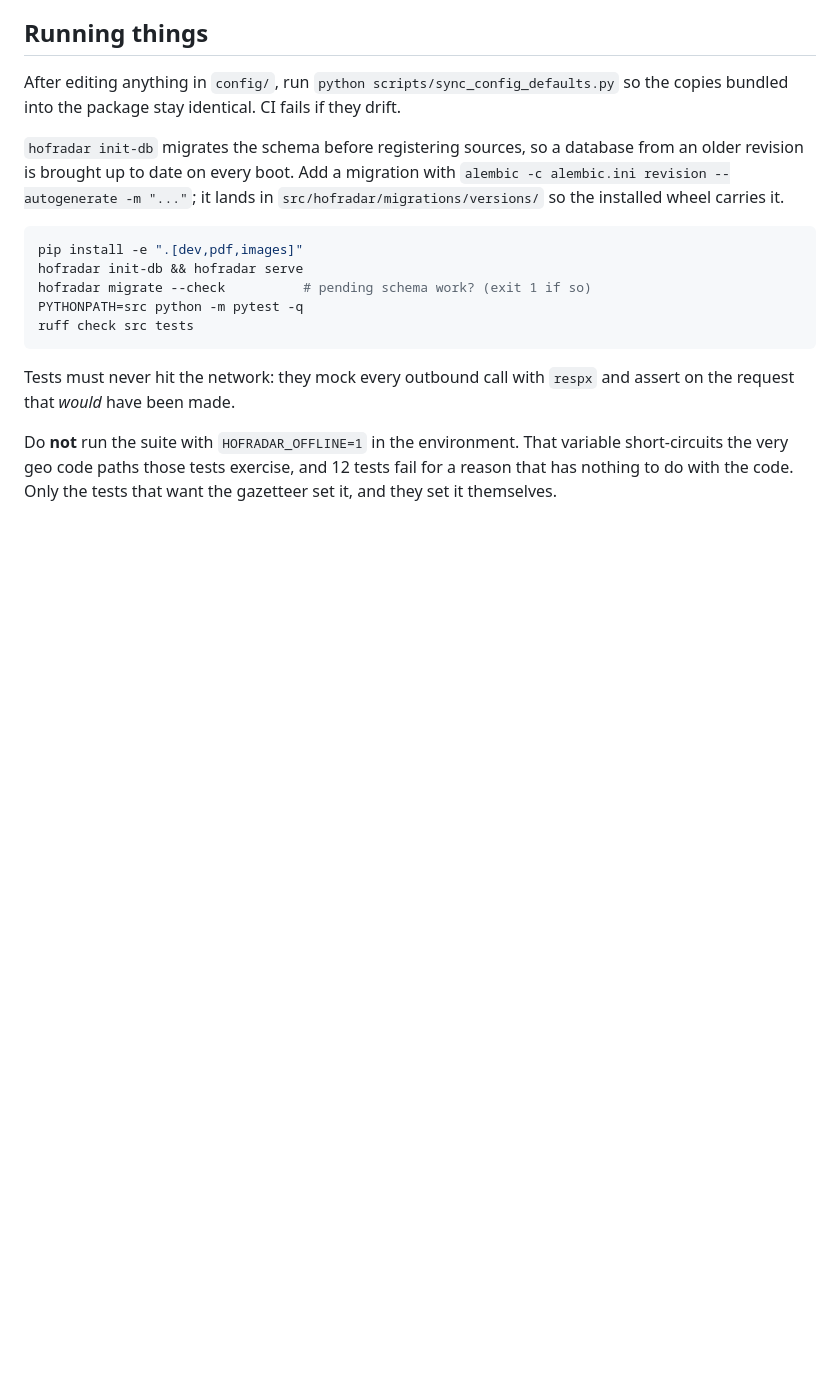
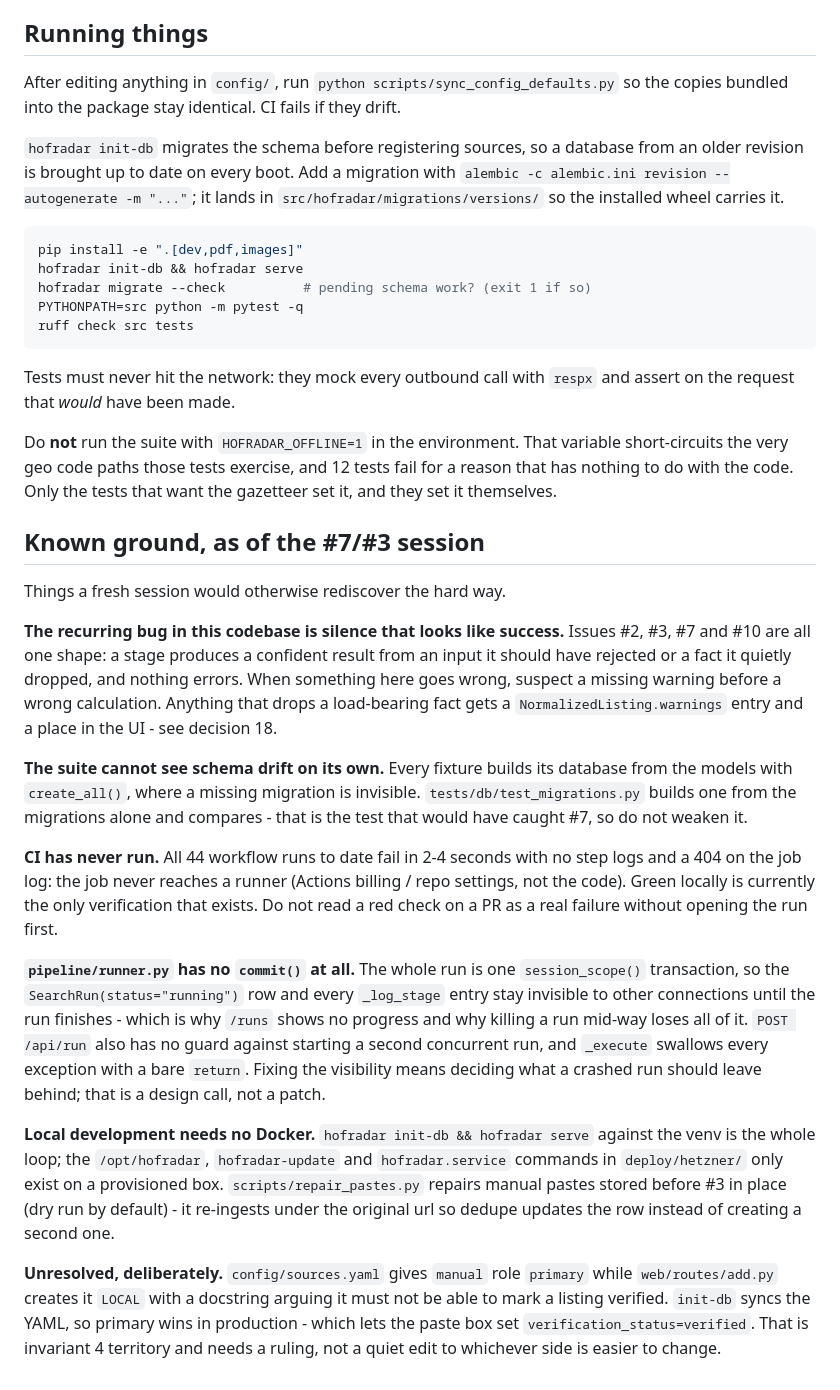
Before and after one commit to DanM3rcurius/real-estate-tracker, a Markdown page: CLAUDE.md, the part around the change. Drawn GitHub-style; blank space fills up the shorter version.

Commit message:
docs: record what this session established, for the next one
Six things a fresh session would otherwise rediscover the hard way: the failure
pattern these issues share (silence that looks like success), why the suite
cannot see schema drift by itself, that CI has never once reached a runner, the
pipeline's single-transaction design and what it costs the runs page, that local
development needs no Docker, and the manual-source role contradiction that is
waiting on a ruling rather than an edit.

Co-Authored-By: Claude Opus 5 <noreply@anthropic.com>
Claude-Session: https://claude.ai/code/session_01NauHm72X6z9tumHU5mjYjq

```diff
--- a/CLAUDE.md
+++ b/CLAUDE.md
@@ -91,3 +91,48 @@ Do **not** run the suite with `HOFRADAR_OFFLINE=1` in the environment. That
 variable short-circuits the very geo code paths those tests exercise, and 12
 tests fail for a reason that has nothing to do with the code. Only the tests
 that want the gazetteer set it, and they set it themselves.
+
+## Known ground, as of the #7/#3 session
+
+Things a fresh session would otherwise rediscover the hard way.
+
+**The recurring bug in this codebase is silence that looks like success.**
+Issues #2, #3, #7 and #10 are all one shape: a stage produces a confident
+result from an input it should have rejected or a fact it quietly dropped, and
+nothing errors. When something here goes wrong, suspect a missing warning
+before a wrong calculation. Anything that drops a load-bearing fact gets a
+`NormalizedListing.warnings` entry and a place in the UI - see decision 18.
+
+**The suite cannot see schema drift on its own.** Every fixture builds its
+database from the models with `create_all()`, where a missing migration is
+invisible. `tests/db/test_migrations.py` builds one from the migrations alone
+and compares - that is the test that would have caught #7, so do not weaken it.
+
+**CI has never run.** All 44 workflow runs to date fail in 2-4 seconds with no
+step logs and a 404 on the job log: the job never reaches a runner (Actions
+billing / repo settings, not the code). Green locally is currently the only
+verification that exists. Do not read a red check on a PR as a real failure
+without opening the run first.
+
+**`pipeline/runner.py` has no `commit()` at all.** The whole run is one
+`session_scope()` transaction, so the `SearchRun(status="running")` row and
+every `_log_stage` entry stay invisible to other connections until the run
+finishes - which is why `/runs` shows no progress and why killing a run mid-way
+loses all of it. `POST /api/run` also has no guard against starting a second
+concurrent run, and `_execute` swallows every exception with a bare `return`.
+Fixing the visibility means deciding what a crashed run should leave behind;
+that is a design call, not a patch.
+
+**Local development needs no Docker.** `hofradar init-db && hofradar serve`
+against the venv is the whole loop; the `/opt/hofradar`, `hofradar-update` and
+`hofradar.service` commands in `deploy/hetzner/` only exist on a provisioned
+box. `scripts/repair_pastes.py` repairs manual pastes stored before #3 in place
+(dry run by default) - it re-ingests under the original url so dedupe updates
+the row instead of creating a second one.
+
+**Unresolved, deliberately.** `config/sources.yaml` gives `manual` role
+`primary` while `web/routes/add.py` creates it `LOCAL` with a docstring arguing
+it must not be able to mark a listing verified. `init-db` syncs the YAML, so
+primary wins in production - which lets the paste box set
+`verification_status=verified`. That is invariant 4 territory and needs a
+ruling, not a quiet edit to whichever side is easier to change.
```
